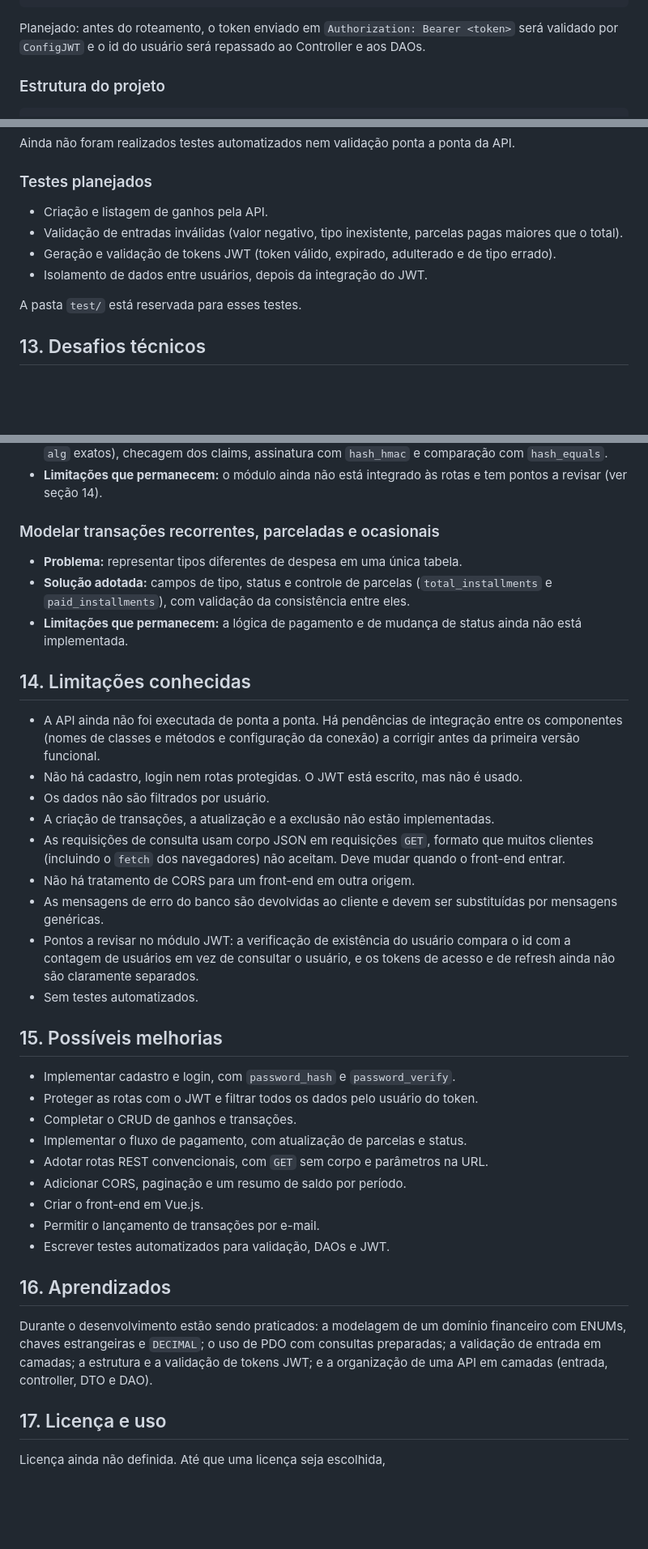
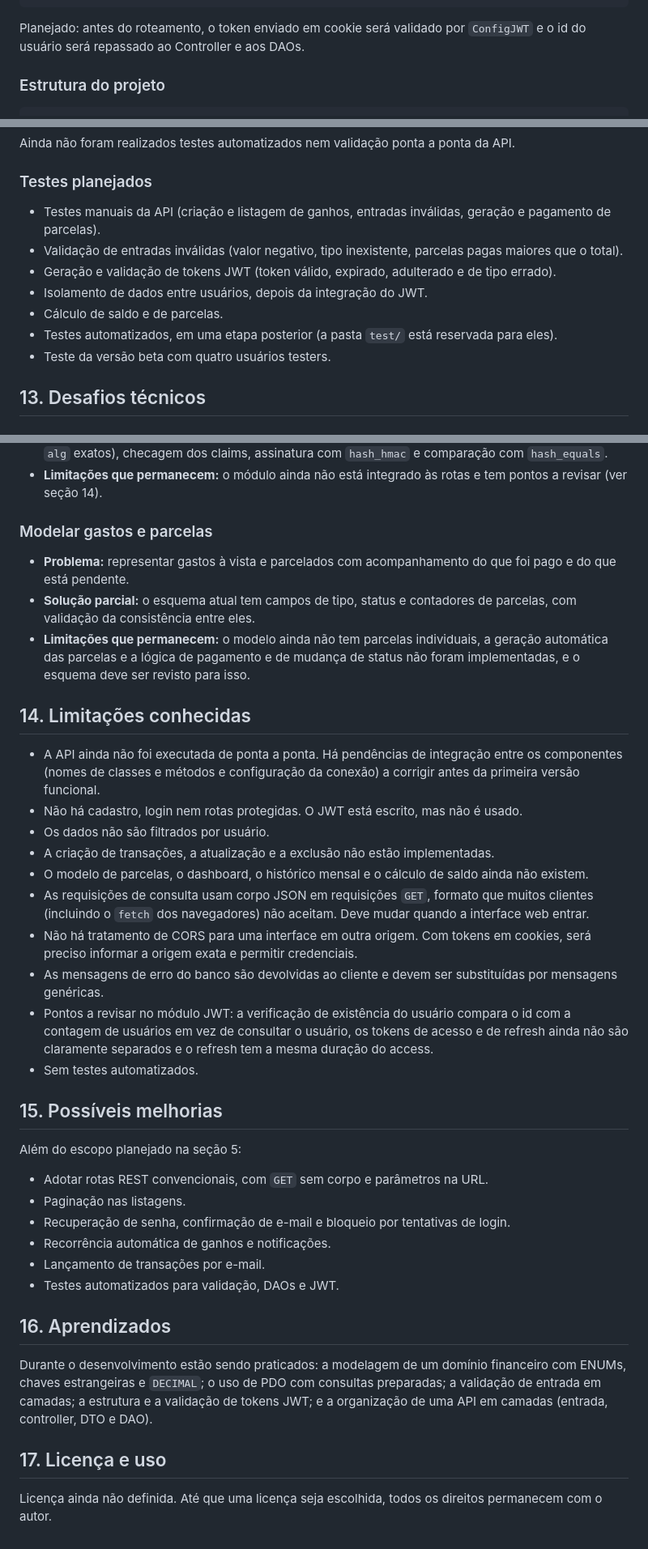
Before and after one commit to tigas2909/portifolio, a Markdown page: 3- nivel/financia/README.md, 3 parts joined by grey strips. Shown at 81% size. Drawn GitHub-style; blank space fills up the shorter version.

````diff
--- a/3- nivel/financia/README.md
+++ b/3- nivel/financia/README.md
@@ -128,7 +163,7 @@ DAO (PDO, consultas preparadas)
 MySQL
 ```
 
-Planejado: antes do roteamento, o token enviado em `Authorization: Bearer <token>` será validado por `ConfigJWT` e o id do usuário será repassado ao Controller e aos DAOs.
+Planejado: antes do roteamento, o token enviado em cookie será validado por `ConfigJWT` e o id do usuário será repassado ao Controller e aos DAOs.
 
 ### Estrutura do projeto
 
@@ -323,12 +361,13 @@ Ainda não foram realizados testes automatizados nem validação ponta a ponta d
 
 ### Testes planejados
 
-- Criação e listagem de ganhos pela API.
+- Testes manuais da API (criação e listagem de ganhos, entradas inválidas, geração e pagamento de parcelas).
 - Validação de entradas inválidas (valor negativo, tipo inexistente, parcelas pagas maiores que o total).
 - Geração e validação de tokens JWT (token válido, expirado, adulterado e de tipo errado).
 - Isolamento de dados entre usuários, depois da integração do JWT.
-
-A pasta `test/` está reservada para esses testes.
+- Cálculo de saldo e de parcelas.
+- Testes automatizados, em uma etapa posterior (a pasta `test/` está reservada para eles).
+- Teste da versão beta com quatro usuários testers.
 
 ## 13. Desafios técnicos
 
@@ -339,11 +378,11 @@ A pasta `test/` está reservada para esses testes.
 - **Solução adotada:** codificação base64url com decodificação estrita, validação do header (`typ` e `alg` exatos), checagem dos claims, assinatura com `hash_hmac` e comparação com `hash_equals`.
 - **Limitações que permanecem:** o módulo ainda não está integrado às rotas e tem pontos a revisar (ver seção 14).
 
-### Modelar transações recorrentes, parceladas e ocasionais
+### Modelar gastos e parcelas
 
-- **Problema:** representar tipos diferentes de despesa em uma única tabela.
-- **Solução adotada:** campos de tipo, status e controle de parcelas (`total_installments` e `paid_installments`), com validação da consistência entre eles.
-- **Limitações que permanecem:** a lógica de pagamento e de mudança de status ainda não está implementada.
+- **Problema:** representar gastos à vista e parcelados com acompanhamento do que foi pago e do que está pendente.
+- **Solução parcial:** o esquema atual tem campos de tipo, status e contadores de parcelas, com validação da consistência entre eles.
+- **Limitações que permanecem:** o modelo ainda não tem parcelas individuais, a geração automática das parcelas e a lógica de pagamento e de mudança de status não foram implementadas, e o esquema deve ser revisto para isso.
 
 ## 14. Limitações conhecidas
 
@@ -351,23 +390,23 @@ A pasta `test/` está reservada para esses testes.
 - Não há cadastro, login nem rotas protegidas. O JWT está escrito, mas não é usado.
 - Os dados não são filtrados por usuário.
 - A criação de transações, a atualização e a exclusão não estão implementadas.
-- As requisições de consulta usam corpo JSON em requisições `GET`, formato que muitos clientes (incluindo o `fetch` dos navegadores) não aceitam. Deve mudar quando o front-end entrar.
-- Não há tratamento de CORS para um front-end em outra origem.
+- O modelo de parcelas, o dashboard, o histórico mensal e o cálculo de saldo ainda não existem.
+- As requisições de consulta usam corpo JSON em requisições `GET`, formato que muitos clientes (incluindo o `fetch` dos navegadores) não aceitam. Deve mudar quando a interface web entrar.
+- Não há tratamento de CORS para uma interface em outra origem. Com tokens em cookies, será preciso informar a origem exata e permitir credenciais.
 - As mensagens de erro do banco são devolvidas ao cliente e devem ser substituídas por mensagens genéricas.
-- Pontos a revisar no módulo JWT: a verificação de existência do usuário compara o id com a contagem de usuários em vez de consultar o usuário, e os tokens de acesso e de refresh ainda não são claramente separados.
+- Pontos a revisar no módulo JWT: a verificação de existência do usuário compara o id com a contagem de usuários em vez de consultar o usuário, os tokens de acesso e de refresh ainda não são claramente separados e o refresh tem a mesma duração do access.
 - Sem testes automatizados.
 
 ## 15. Possíveis melhorias
 
-- Implementar cadastro e login, com `password_hash` e `password_verify`.
-- Proteger as rotas com o JWT e filtrar todos os dados pelo usuário do token.
-- Completar o CRUD de ganhos e transações.
-- Implementar o fluxo de pagamento, com atualização de parcelas e status.
+Além do escopo planejado na seção 5:
+
 - Adotar rotas REST convencionais, com `GET` sem corpo e parâmetros na URL.
-- Adicionar CORS, paginação e um resumo de saldo por período.
-- Criar o front-end em Vue.js.
-- Permitir o lançamento de transações por e-mail.
-- Escrever testes automatizados para validação, DAOs e JWT.
+- Paginação nas listagens.
+- Recuperação de senha, confirmação de e-mail e bloqueio por tentativas de login.
+- Recorrência automática de ganhos e notificações.
+- Lançamento de transações por e-mail.
+- Testes automatizados para validação, DAOs e JWT.
 
 ## 16. Aprendizados
 
@@ -375,4 +414,4 @@ Durante o desenvolvimento estão sendo praticados: a modelagem de um domínio fi
 
 ## 17. Licença e uso
 
-Licença ainda não definida. Até que uma licença seja escolhida,
+Licença ainda não definida. Até que uma licença seja escolhida, todos os direitos permanecem com o autor.
````
Also changed, not shown: other parts of 3- nivel/financia/README.md (+67 -29 lines).
